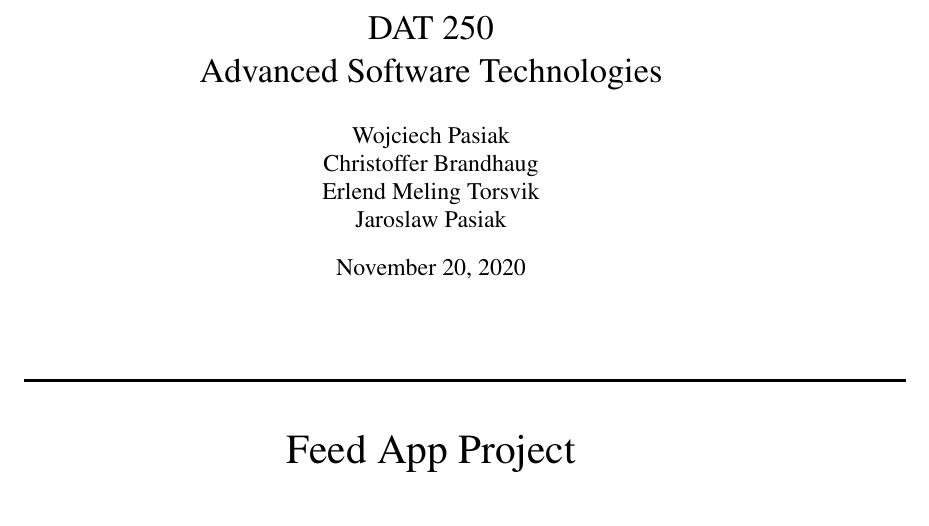
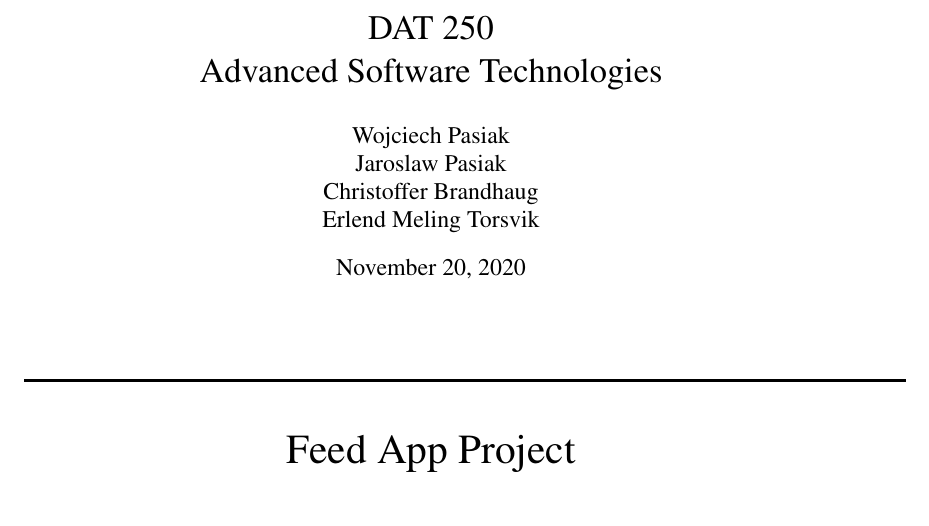
Before and after one commit to bicepsFlex/dat250-Report, a LaTeX paper (dat250-projectreport/report.tex): part of page 1 of 5, cut so that both start at the same text. Compiled offline with pdfLaTeX.

Commit message:
Changed?

```diff
--- a/dat250-projectreport/report.tex
+++ b/dat250-projectreport/report.tex
@@ -37,7 +37,7 @@
 
 \title{DAT 250\\Advanced Software Technologies}
 
-\author{Wojciech Pasiak\\Christoffer Brandhaug\\Erlend Meling Torsvik\\Jaroslaw Pasiak}
+\author{Wojciech Pasiak\\Jaroslaw Pasiak\\Christoffer Brandhaug\\Erlend Meling Torsvik}
 
 \maketitle
 
```
Also changed, not shown: dat250-projectreport/report.pdf, 3 other files.
